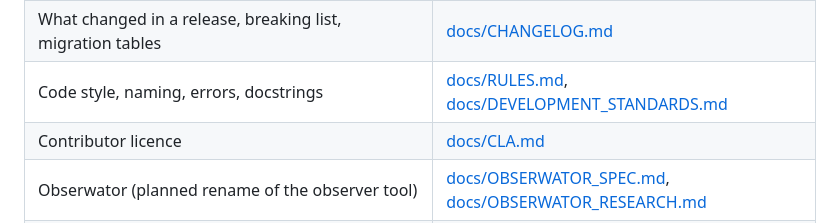
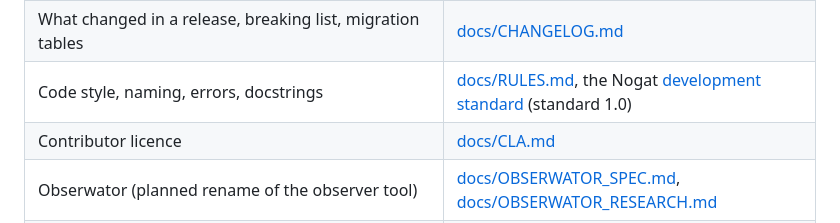
Before and after one commit to Daldek/IMGWTools, a Markdown page: CLAUDE.md, the part around the change. Rendered like a GitHub page.

Commit message:
docs: cite the Nogat development standard instead of a local copy

```diff
--- a/CLAUDE.md
+++ b/CLAUDE.md
@@ -71,7 +71,7 @@ Full tree with module descriptions: [docs/CODEBASE.md](docs/CODEBASE.md) ("Packa
 | Current state, next steps, open questions | [docs/PROGRESS.md](docs/PROGRESS.md) |
 | Release history, closed backlog, cross-project analysis | [docs/HISTORY.md](docs/HISTORY.md) |
 | What changed in a release, breaking list, migration tables | [docs/CHANGELOG.md](docs/CHANGELOG.md) |
-| Code style, naming, errors, docstrings | [docs/RULES.md](docs/RULES.md), [docs/DEVELOPMENT_STANDARDS.md](docs/DEVELOPMENT_STANDARDS.md) |
+| Code style, naming, errors, docstrings | [docs/RULES.md](docs/RULES.md), the Nogat [development standard](https://github.com/Daldek/Nogat/blob/main/standards/DEVELOPMENT_STANDARDS.md) (standard 1.0) |
 | Contributor licence | [docs/CLA.md](docs/CLA.md) |
 | Obserwator (planned rename of the observer tool) | [docs/OBSERWATOR_SPEC.md](docs/OBSERWATOR_SPEC.md), [docs/OBSERWATOR_RESEARCH.md](docs/OBSERWATOR_RESEARCH.md) |
 | Plans, specs and research behind 3.0.0 | `docs/superpowers/` (plans, specs, research) |
```
Also changed, not shown: docs/DEVELOPMENT_STANDARDS.md (deleted, +0 -504 lines).
